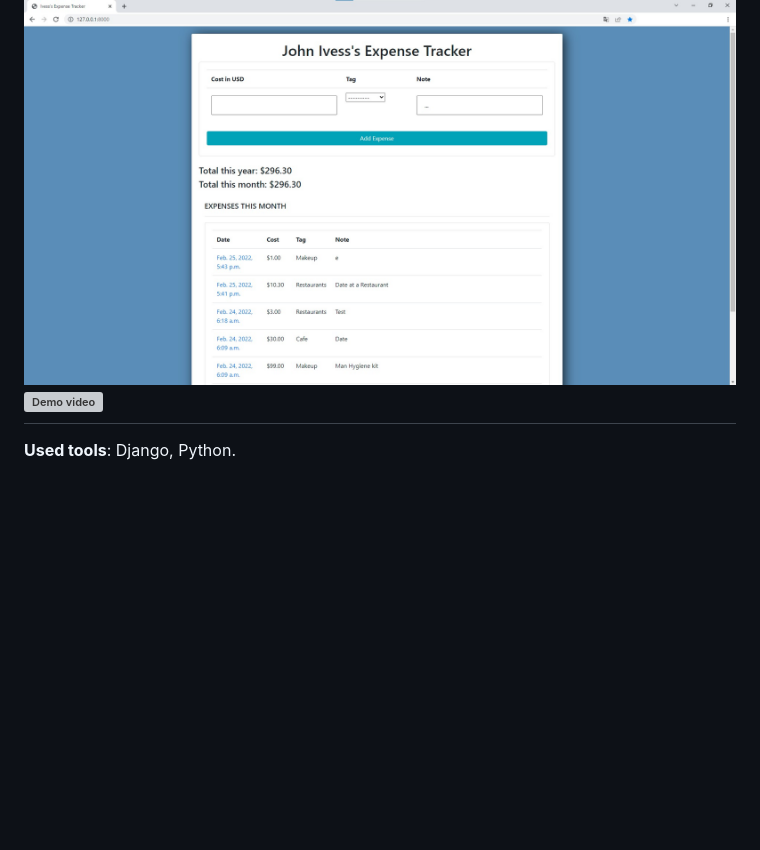
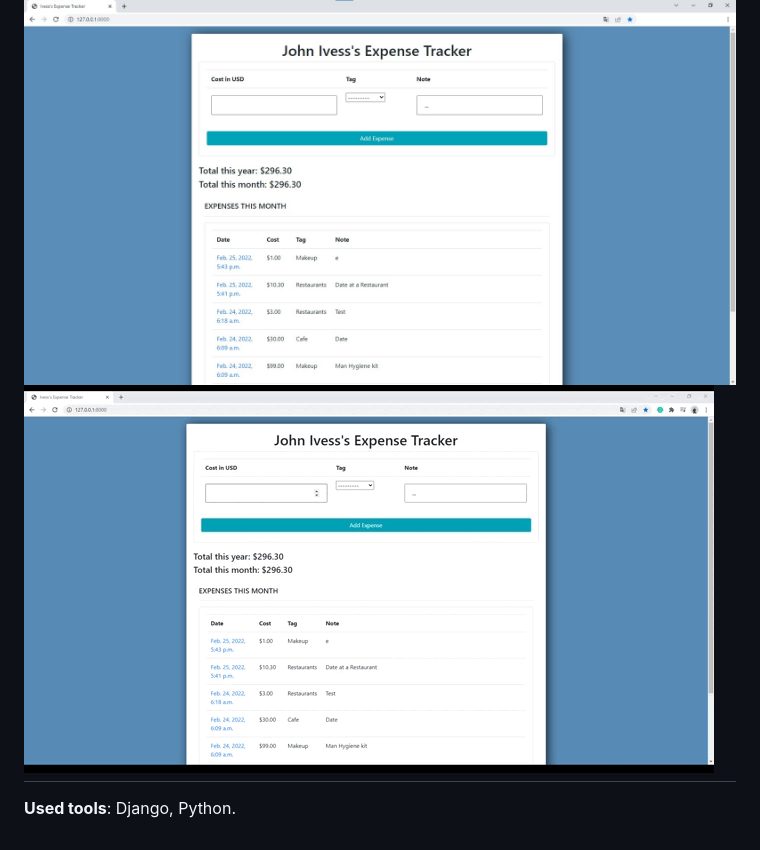
Before and after one commit to IvessJohn/django-expense-tracker, a Markdown page: README.md, the part around the change. Rendered like a GitHub page; pictures changed too: publicity/demo.gif (added); blank space fills up the shorter version; grey boxes are pictures that could not be loaded.

Commit message:
Changed the demo video format

```diff
--- a/README.md
+++ b/README.md
@@ -17,6 +17,6 @@ Every expense instance contains this information:
 
 Main page look:
 ![Main page look](publicity/screenshots/scr_main.jpg)
-![Demo video](publicity/demo.mp4)
+![Demo GIF](publicity/demo.gif)
 ---
 **Used tools**: Django, Python.
```
Also changed, not shown: 1 other file.
